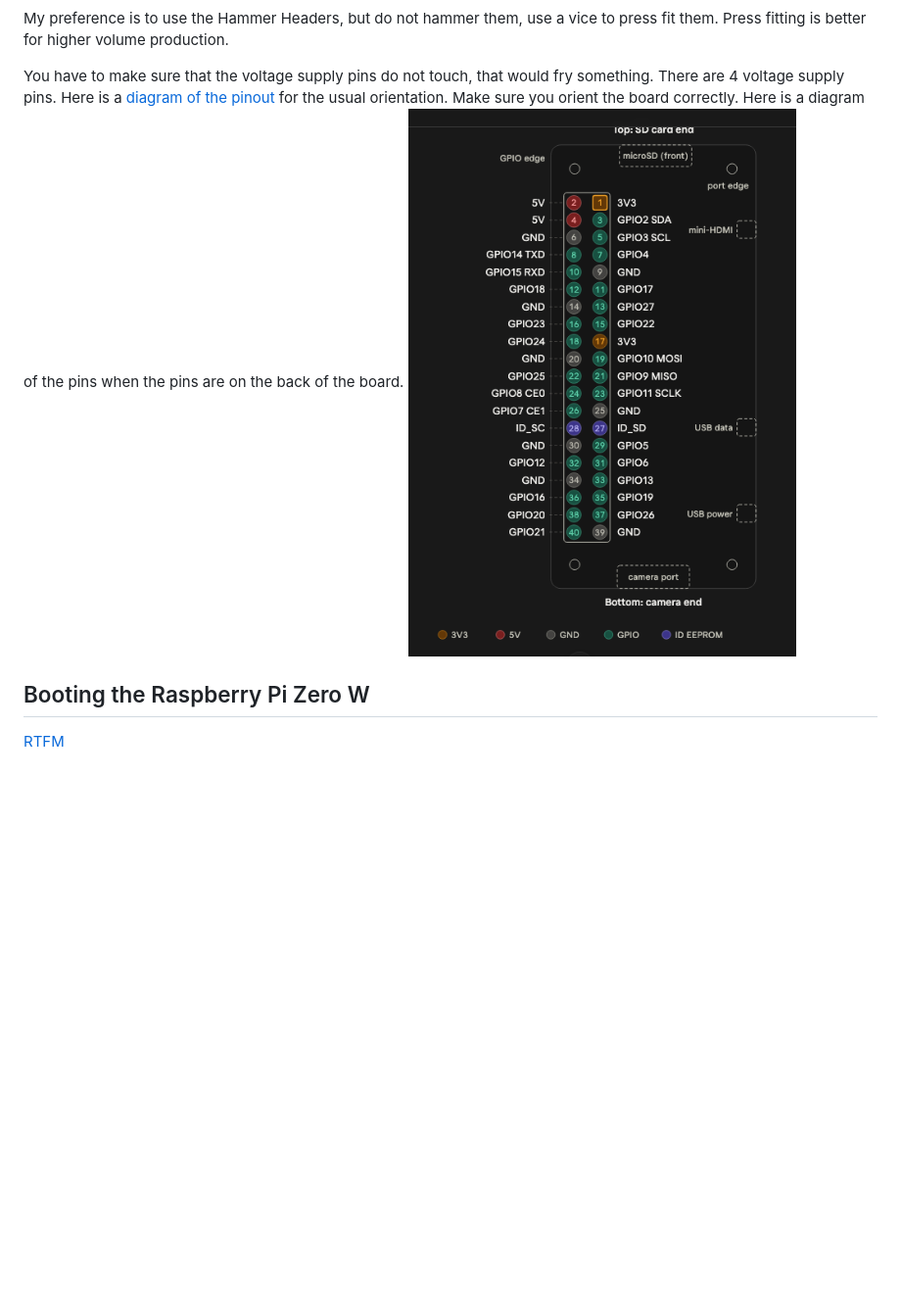
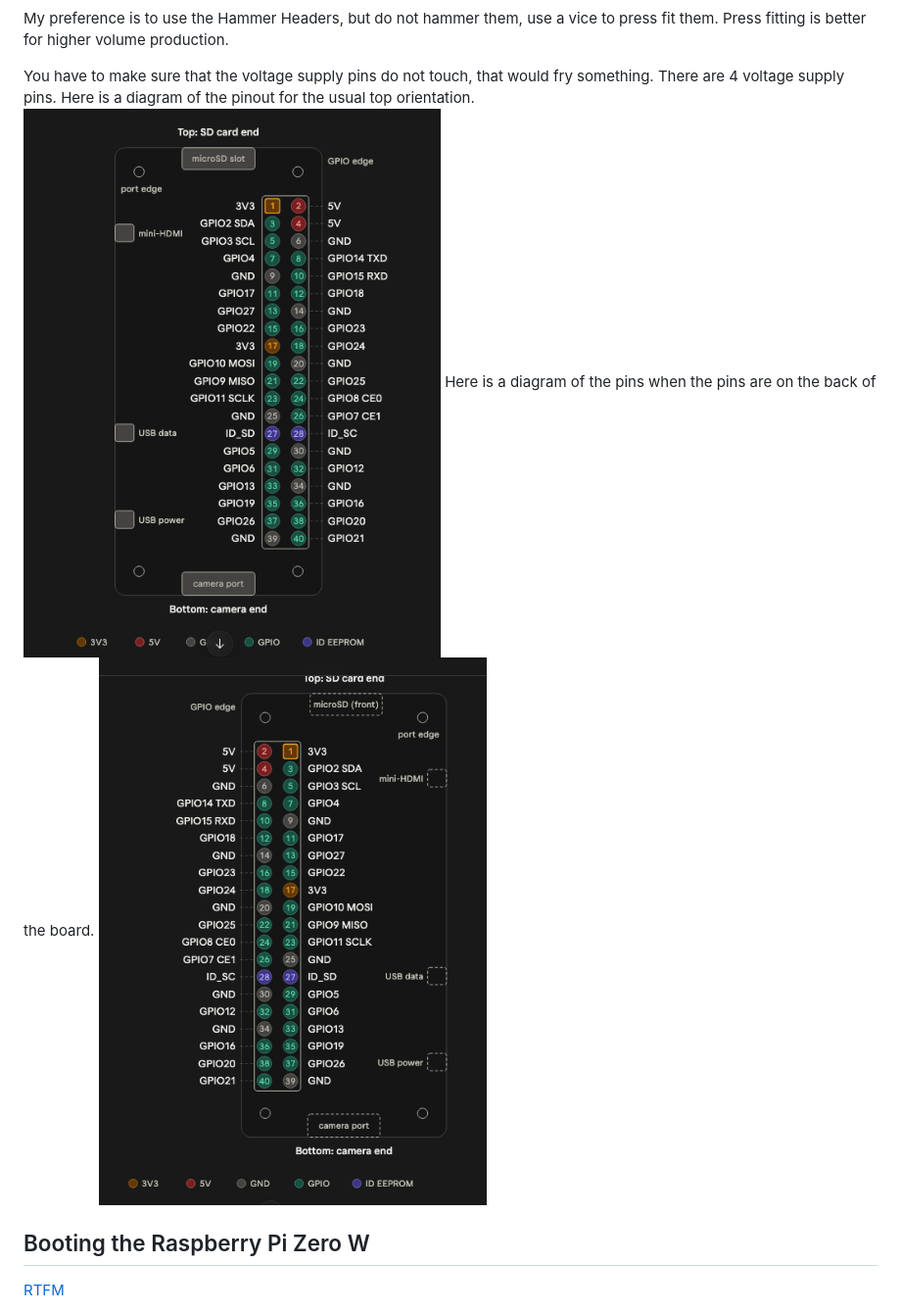
Before and after one commit to PythonLinks/ecpi-camera, a Markdown page: README.md, the part around the change. Shown at 98% size. Rendered like a GitHub page; pictures changed too: images/RPiNormalPinout.png (added); blank space fills up the shorter version.

Commit message:
Added a normal pinout diagram.

```diff
--- a/README.md
+++ b/README.md
@@ -143,10 +143,12 @@ volume production.
 
 You have to make sure that the voltage supply pins do not touch, that would
 fry something.  There are 4 voltage supply pins.
-Here is a [diagram of the pinout](https://pinout.xyz/) for the usual
-orientation.  Make sure you orient the board correctly.  Here is a
+Here is a diagram of the pinout for the usual top
+orientation.
+![diagram of the normal pinout](./images/RPiNormalPinout.png)
+Here is a
 diagram of the pins when the pins are on the back of the board.
-![diagram of the reverse pinout](./images/RPiInvertedPins.png)
+![diagram of the reverse pinout](./images/RPiInvertedPinout.png)
 
 
 
```
Also changed, not shown: images/RPiInvertedPinout.png (renamed from images/RPiInvertedPins.png).
